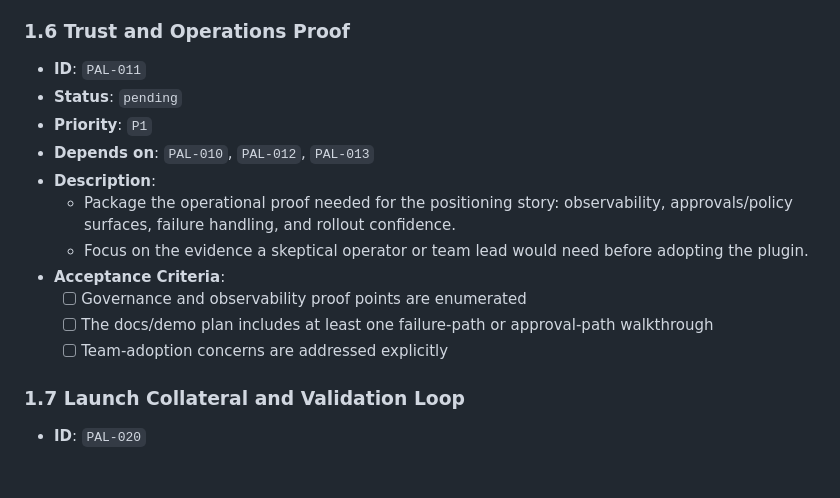
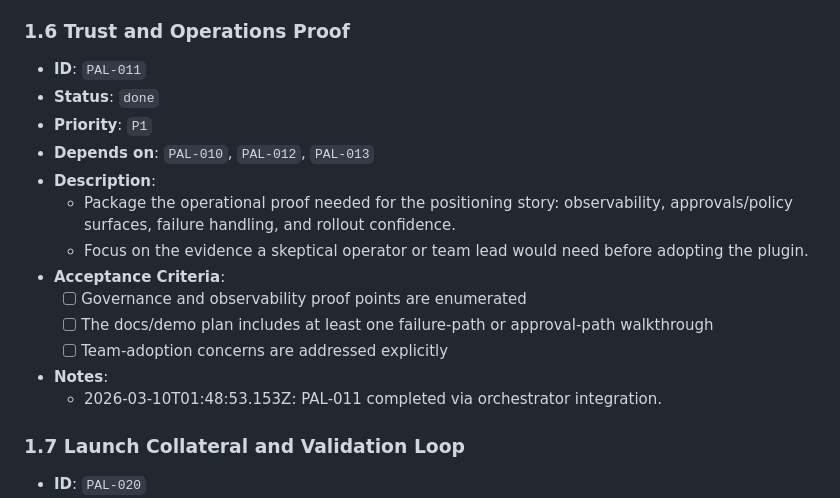
Before and after one commit to wjayesh/mahilo-2, a Markdown page: docs/prd-openclaw-product-alignment.md, the part around the change. Rendered like a GitHub page; blank space fills up the shorter version.

Commit message:
orchestrator: record PAL-011 done

```diff
--- a/docs/prd-openclaw-product-alignment.md
+++ b/docs/prd-openclaw-product-alignment.md
@@ -565,7 +565,7 @@ Mahilo is the trust and control layer behind the plugin: it knows who is in your
   - 2026-03-10T01:45:02.561Z: PAL-013 completed via orchestrator integration.
 ### 1.6 Trust and Operations Proof
 - **ID**: `PAL-011`
-- **Status**: `pending`
+- **Status**: `done`
 - **Priority**: `P1`
 - **Depends on**: `PAL-010`, `PAL-012`, `PAL-013`
 - **Description**:
@@ -576,6 +576,8 @@ Mahilo is the trust and control layer behind the plugin: it knows who is in your
   - [ ] The docs/demo plan includes at least one failure-path or approval-path walkthrough
   - [ ] Team-adoption concerns are addressed explicitly
 
+- **Notes**:
+  - 2026-03-10T01:48:53.153Z: PAL-011 completed via orchestrator integration.
 ### 1.7 Launch Collateral and Validation Loop
 - **ID**: `PAL-020`
 - **Status**: `pending`
```
